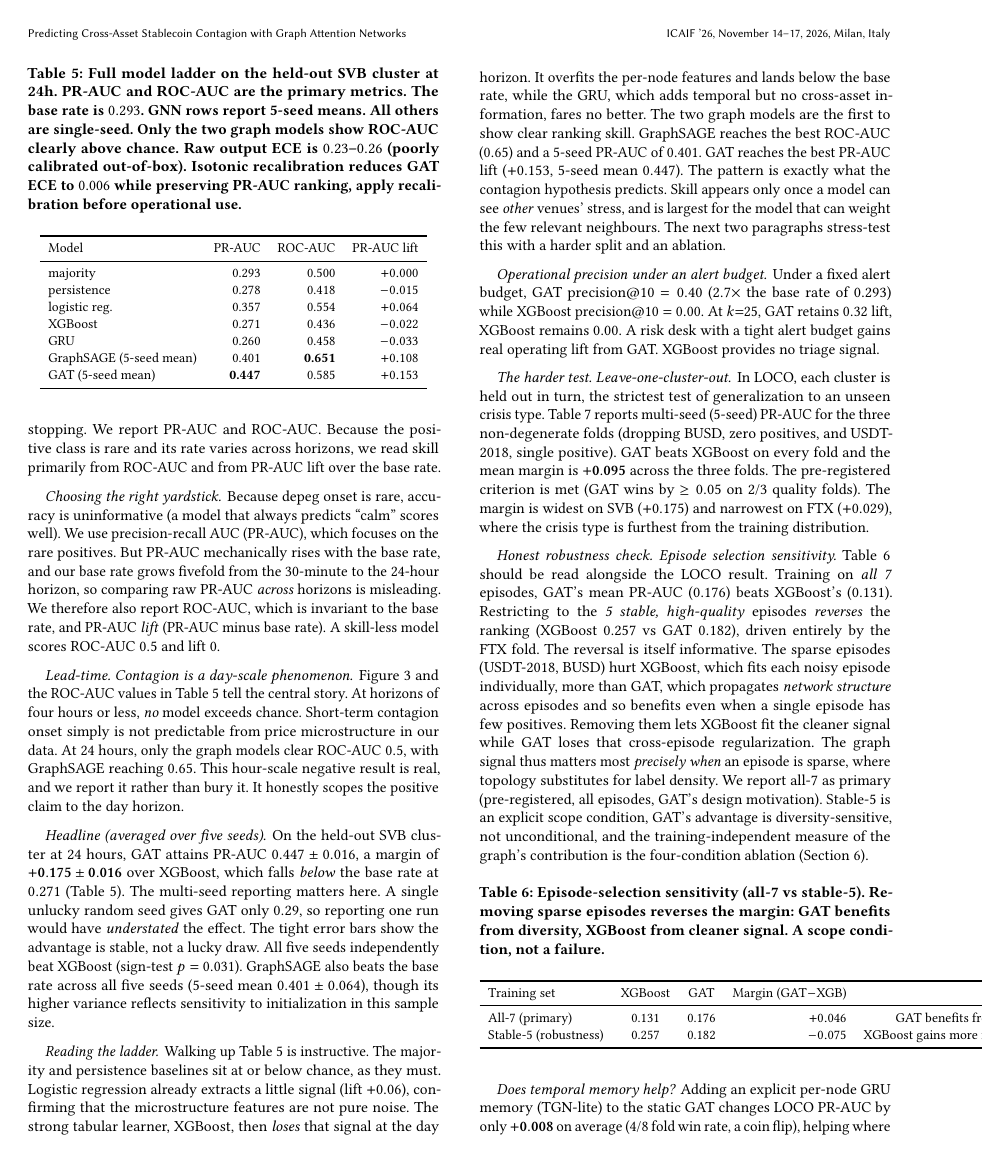
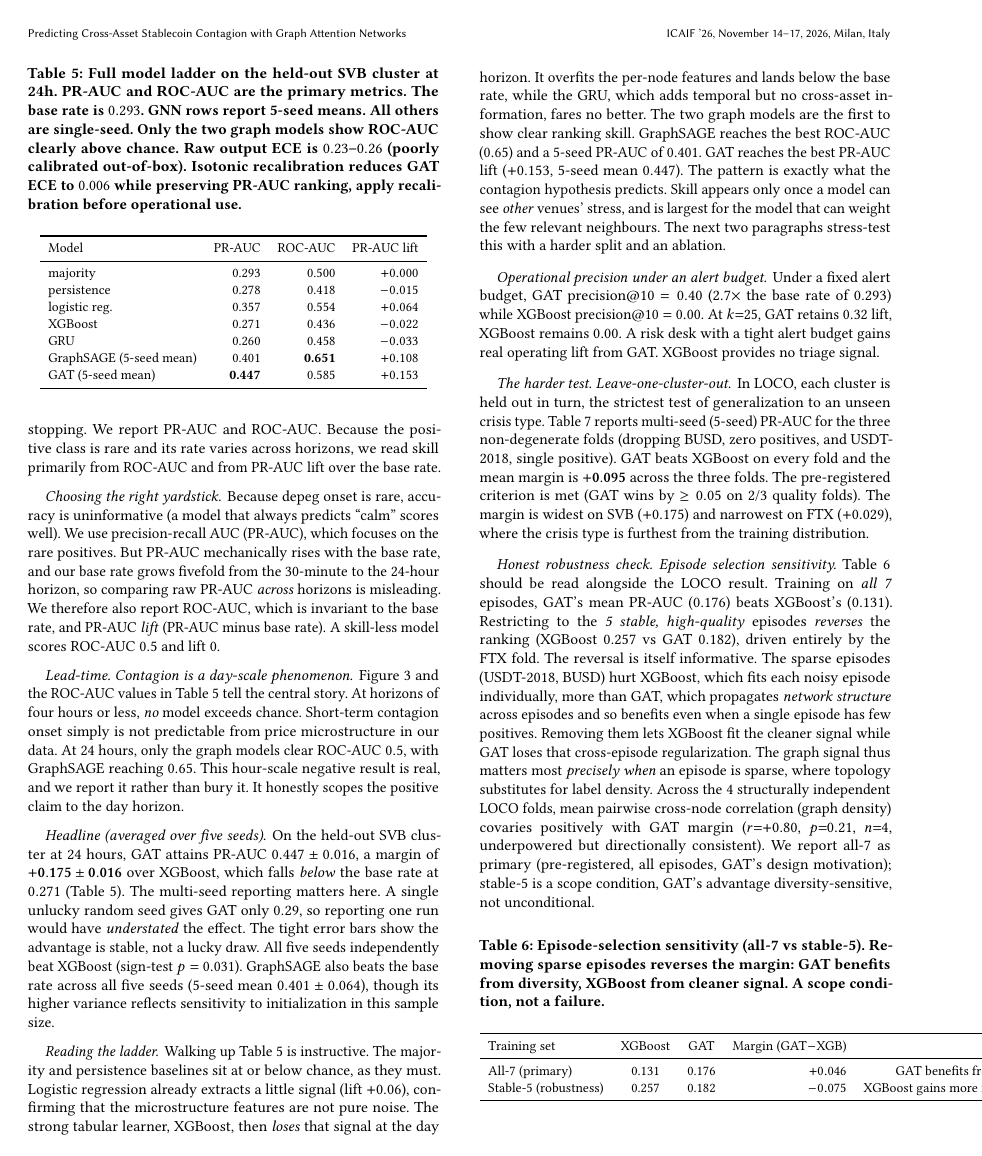
Before and after one commit to nl2992/ICAIF_stablecoin-contagion-gnn, a LaTeX paper (paper/standalone_gnn_paper/main.tex): page 5 of 8. Compiled offline with pdfLaTeX.

Commit message:
TODO pass: add graph density correlation to episode-sensitivity analysis
Across 4 structurally independent LOCO folds, graph density (mean pairwise
cross-node correlation) covaries positively with GAT margin (r=+0.80, p=0.21,
n=4, underpowered). Directionally consistent with the label-density narrative;
reported with explicit p-value and power caveat per TODO checklist.

```diff
--- a/paper/standalone_gnn_paper/main.tex
+++ b/paper/standalone_gnn_paper/main.tex
@@ -478,10 +478,7 @@ XGBoost, which fits each noisy episode individually, more than GAT, which propag
 structure} across episodes and so benefits even when a single episode has few positives. Removing
 them lets XGBoost fit the cleaner signal while GAT loses that cross-episode regularization. The graph
 signal thus matters most \emph{precisely when} an episode is sparse, where topology substitutes for
-label density. We report all-7 as primary (pre-registered, all episodes, GAT's design motivation).
-Stable-5 is an explicit scope condition, GAT's advantage is diversity-sensitive, not
-unconditional, and the training-independent measure of the graph's contribution is the
-four-condition ablation (Section~\ref{sec:ablation}).
+label density.  Across the 4 structurally independent LOCO folds, mean pairwise cross-node correlation (graph density) covaries positively with GAT margin ($r{=}{+}0.80$, $p{=}0.21$, $n{=}4$, underpowered but directionally consistent).  We report all-7 as primary (pre-registered, all episodes, GAT's design motivation); stable-5 is a scope condition, GAT's advantage diversity-sensitive, not unconditional.
 
 \begin{table}[h]
 \caption{Episode-selection sensitivity (all-7 vs stable-5). Removing sparse episodes reverses the margin: GAT benefits from diversity, XGBoost from cleaner signal. A scope condition, not a failure.}
```
